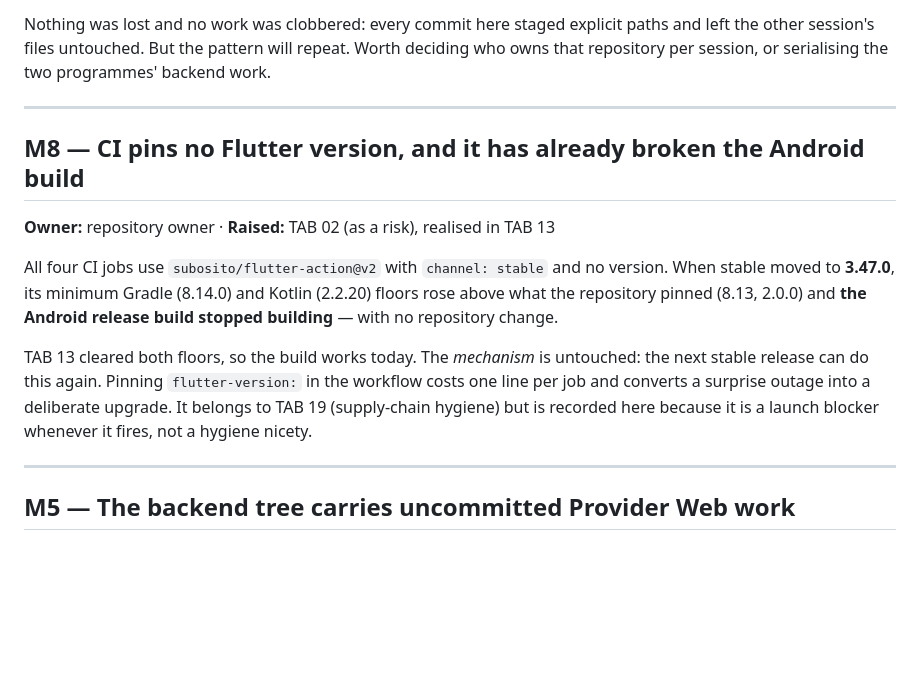
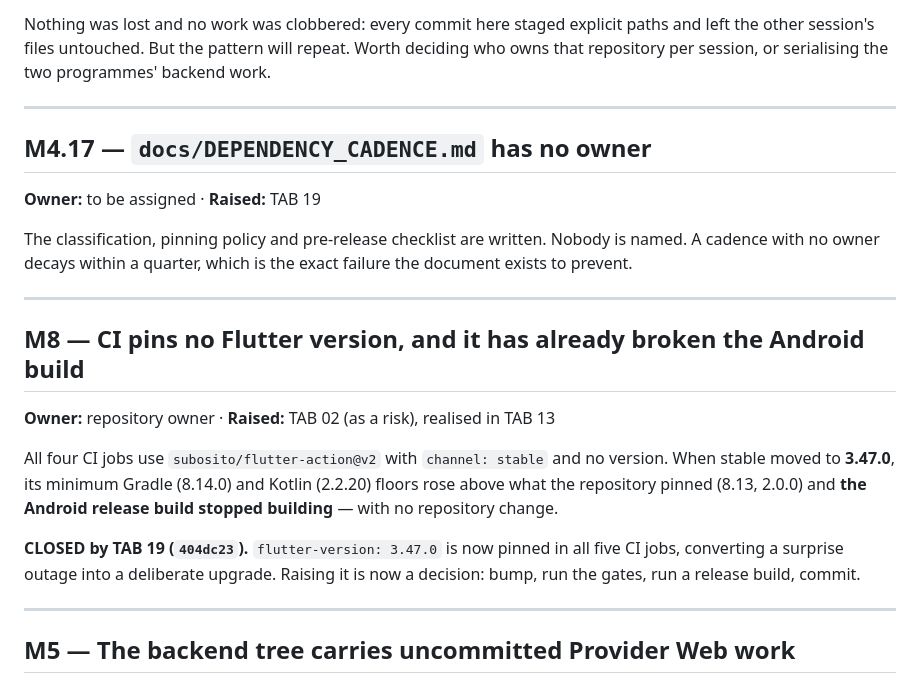
Before and after one commit to Upupapp/ServanaClientAPP, a Markdown page: docs/MASTER_TODO_MANUAL_TASKS.md, the part around the change. GitHub-like rendering; blank space fills up the shorter version.

Commit message:
docs(tab19): dependency cadence deliverable; M8 closed, M4.17 opened

```diff
--- a/docs/MASTER_TODO_MANUAL_TASKS.md
+++ b/docs/MASTER_TODO_MANUAL_TASKS.md
@@ -104,6 +104,16 @@ programmes' backend work.
 
 ---
 
+## M4.17 — `docs/DEPENDENCY_CADENCE.md` has no owner
+
+**Owner:** to be assigned · **Raised:** TAB 19
+
+The classification, pinning policy and pre-release checklist are written. Nobody
+is named. A cadence with no owner decays within a quarter, which is the exact
+failure the document exists to prevent.
+
+---
+
 ## M8 — CI pins no Flutter version, and it has already broken the Android build
 
 **Owner:** repository owner · **Raised:** TAB 02 (as a risk), realised in TAB 13
@@ -113,12 +123,9 @@ version. When stable moved to **3.47.0**, its minimum Gradle (8.14.0) and Kotlin
 (2.2.20) floors rose above what the repository pinned (8.13, 2.0.0) and
 **the Android release build stopped building** — with no repository change.
 
-TAB 13 cleared both floors, so the build works today. The *mechanism* is
-untouched: the next stable release can do this again. Pinning
-`flutter-version:` in the workflow costs one line per job and converts a
-surprise outage into a deliberate upgrade. It belongs to TAB 19
-(supply-chain hygiene) but is recorded here because it is a launch blocker
-whenever it fires, not a hygiene nicety.
+**CLOSED by TAB 19 (`404dc23`).** `flutter-version: 3.47.0` is now pinned in all
+five CI jobs, converting a surprise outage into a deliberate upgrade. Raising it
+is now a decision: bump, run the gates, run a release build, commit.
 
 ---
 
```
Also changed, not shown: docs/client-launch/TAB19_DEPENDENCIES.md (added, +90 -0 lines).
